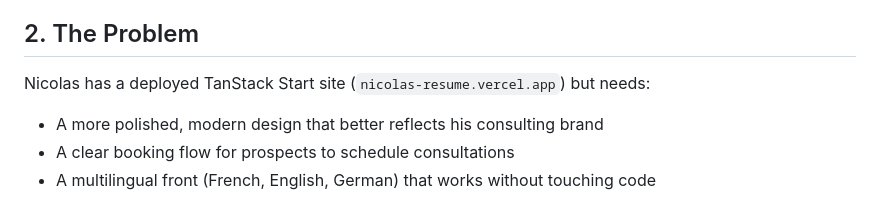
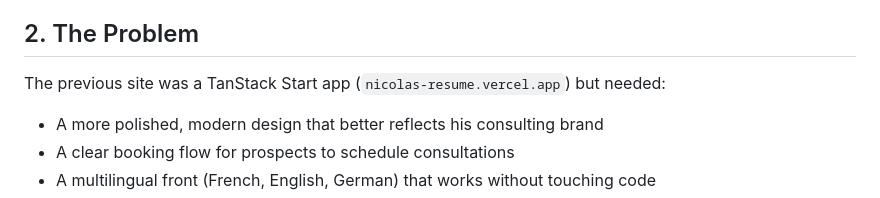
Before and after one commit to sheelagsh-cell/CareerCraft, a Markdown page: prd.md, the part around the change. GitHub-like rendering.

```diff
--- a/prd.md
+++ b/prd.md
@@ -8,7 +8,7 @@ The design is adapted from the CareerCraft resume builder template, which provid
 
 ## 2. The Problem
 
-Nicolas has a deployed TanStack Start site (`nicolas-resume.vercel.app`) but needs:
+The previous site was a TanStack Start app (`nicolas-resume.vercel.app`) but needed:
 - A more polished, modern design that better reflects his consulting brand
 - A clear booking flow for prospects to schedule consultations
 - A multilingual front (French, English, German) that works without touching code
```
Also changed, not shown: roadmap.md (+3 -3 lines).
